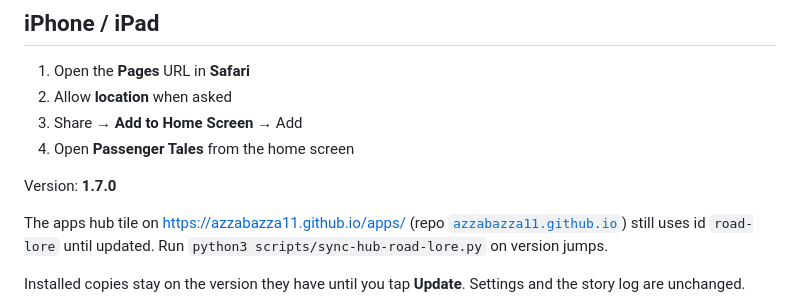
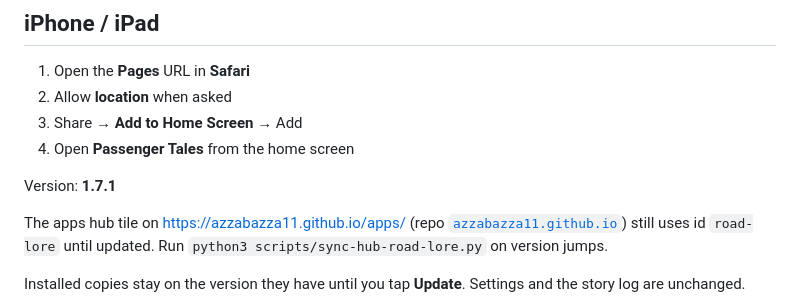
Before and after one commit to azzabazza11/road-lore, a Markdown page: README.md, the part around the change. Rendered like a GitHub page.

```diff
--- a/README.md
+++ b/README.md
@@ -60,7 +60,7 @@ Samsung Internet may still warn that the WebAPK targets an older Android API. Th
 3. Share → **Add to Home Screen** → Add
 4. Open **Passenger Tales** from the home screen
 
-Version: **1.7.0**
+Version: **1.7.1**
 
 The apps hub tile on https://azzabazza11.github.io/apps/ (repo [`azzabazza11.github.io`](https://github.com/azzabazza11/azzabazza11.github.io)) still uses id `road-lore` until updated. Run `python3 scripts/sync-hub-road-lore.py` on version jumps.
 
```
Also changed, not shown: icon-180.png, icon-192.png, icon-512.png, icon-maskable-512.png, 8 other files.
